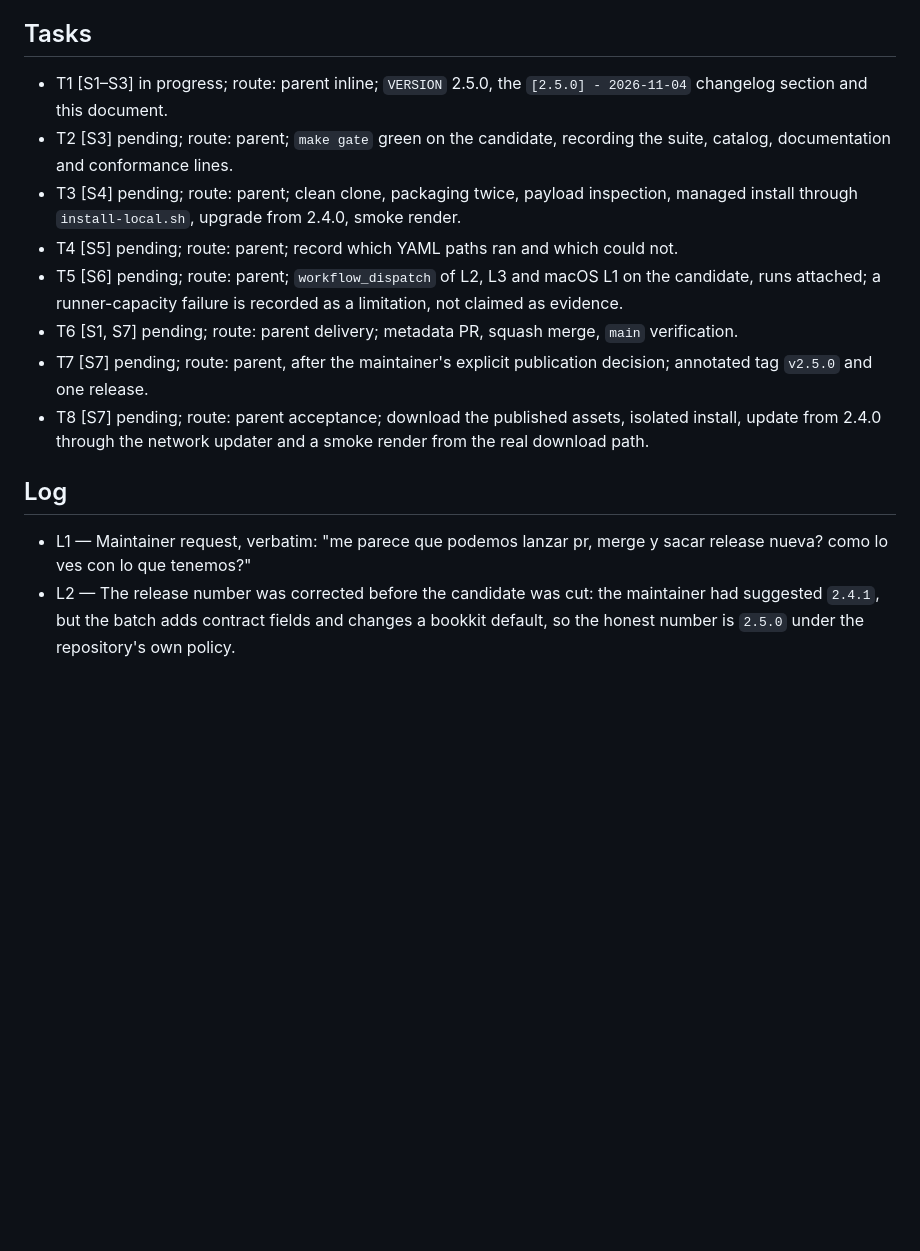
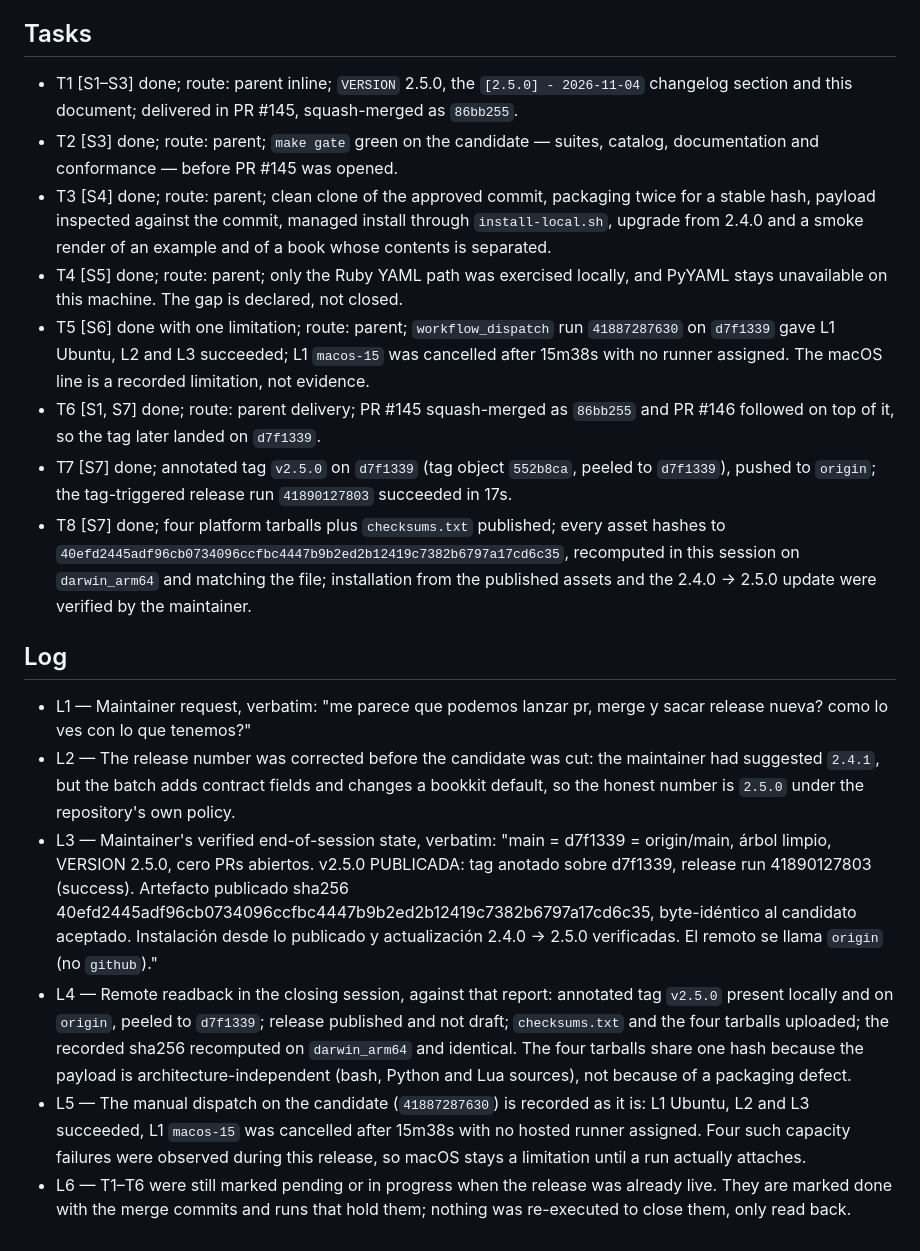
Before and after one commit to pablobernardo/pandoc-toolkit, a Markdown page: odd/tasks/prepare-2.5.0.md, the part around the change. GitHub-like rendering; blank space fills up the shorter version.

Commit message:
docs(odd): close the 2.5.0 release after publication (#149)
T7 and T8 are done: the annotated tag is on d7f1339, the release run
succeeded, and the published hashes were recomputed against the assets.
T1-T6 were still open in the document although the release was live, so
they are marked done with the merge commits and runs that hold them.

The manual dispatch is recorded as it happened: L1, L2 and L3 green on
Ubuntu, macOS cancelled with no runner assigned.

```diff
--- a/odd/tasks/prepare-2.5.0.md
+++ b/odd/tasks/prepare-2.5.0.md
@@ -14,16 +14,20 @@ Scope: metadata plus candidate acceptance. Minor, not patch: the toolkit gains c
 
 ## Tasks
 
-- T1 [S1–S3] in progress; route: parent inline; `VERSION` 2.5.0, the `[2.5.0] - 2026-11-04` changelog section and this document.
-- T2 [S3] pending; route: parent; `make gate` green on the candidate, recording the suite, catalog, documentation and conformance lines.
-- T3 [S4] pending; route: parent; clean clone, packaging twice, payload inspection, managed install through `install-local.sh`, upgrade from 2.4.0, smoke render.
-- T4 [S5] pending; route: parent; record which YAML paths ran and which could not.
-- T5 [S6] pending; route: parent; `workflow_dispatch` of L2, L3 and macOS L1 on the candidate, runs attached; a runner-capacity failure is recorded as a limitation, not claimed as evidence.
-- T6 [S1, S7] pending; route: parent delivery; metadata PR, squash merge, `main` verification.
-- T7 [S7] pending; route: parent, after the maintainer's explicit publication decision; annotated tag `v2.5.0` and one release.
-- T8 [S7] pending; route: parent acceptance; download the published assets, isolated install, update from 2.4.0 through the network updater and a smoke render from the real download path.
+- T1 [S1–S3] done; route: parent inline; `VERSION` 2.5.0, the `[2.5.0] - 2026-11-04` changelog section and this document; delivered in PR #145, squash-merged as `86bb255`.
+- T2 [S3] done; route: parent; `make gate` green on the candidate — suites, catalog, documentation and conformance — before PR #145 was opened.
+- T3 [S4] done; route: parent; clean clone of the approved commit, packaging twice for a stable hash, payload inspected against the commit, managed install through `install-local.sh`, upgrade from 2.4.0 and a smoke render of an example and of a book whose contents is separated.
+- T4 [S5] done; route: parent; only the Ruby YAML path was exercised locally, and PyYAML stays unavailable on this machine. The gap is declared, not closed.
+- T5 [S6] done with one limitation; route: parent; `workflow_dispatch` run `41887287630` on `d7f1339` gave L1 Ubuntu, L2 and L3 succeeded; L1 `macos-15` was cancelled after 15m38s with no runner assigned. The macOS line is a recorded limitation, not evidence.
+- T6 [S1, S7] done; route: parent delivery; PR #145 squash-merged as `86bb255` and PR #146 followed on top of it, so the tag later landed on `d7f1339`.
+- T7 [S7] done; annotated tag `v2.5.0` on `d7f1339` (tag object `552b8ca`, peeled to `d7f1339`), pushed to `origin`; the tag-triggered release run `41890127803` succeeded in 17s.
+- T8 [S7] done; four platform tarballs plus `checksums.txt` published; every asset hashes to `40efd2445adf96cb0734096ccfbc4447b9b2ed2b12419c7382b6797a17cd6c35`, recomputed in this session on `darwin_arm64` and matching the file; installation from the published assets and the 2.4.0 → 2.5.0 update were verified by the maintainer.
 
 ## Log
 
 - L1 — Maintainer request, verbatim: "me parece que podemos lanzar pr, merge y sacar release nueva? como lo ves con lo que tenemos?"
 - L2 — The release number was corrected before the candidate was cut: the maintainer had suggested `2.4.1`, but the batch adds contract fields and changes a bookkit default, so the honest number is `2.5.0` under the repository's own policy.
+- L3 — Maintainer's verified end-of-session state, verbatim: "main = d7f1339 = origin/main, árbol limpio, VERSION 2.5.0, cero PRs abiertos. v2.5.0 PUBLICADA: tag anotado sobre d7f1339, release run 41890127803 (success). Artefacto publicado sha256 40efd2445adf96cb0734096ccfbc4447b9b2ed2b12419c7382b6797a17cd6c35, byte-idéntico al candidato aceptado. Instalación desde lo publicado y actualización 2.4.0 -> 2.5.0 verificadas. El remoto se llama `origin` (no `github`)."
+- L4 — Remote readback in the closing session, against that report: annotated tag `v2.5.0` present locally and on `origin`, peeled to `d7f1339`; release published and not draft; `checksums.txt` and the four tarballs uploaded; the recorded sha256 recomputed on `darwin_arm64` and identical. The four tarballs share one hash because the payload is architecture-independent (bash, Python and Lua sources), not because of a packaging defect.
+- L5 — The manual dispatch on the candidate (`41887287630`) is recorded as it is: L1 Ubuntu, L2 and L3 succeeded, L1 `macos-15` was cancelled after 15m38s with no hosted runner assigned. Four such capacity failures were observed during this release, so macOS stays a limitation until a run actually attaches.
+- L6 — T1–T6 were still marked pending or in progress when the release was already live. They are marked done with the merge commits and runs that hold them; nothing was re-executed to close them, only read back.
```
